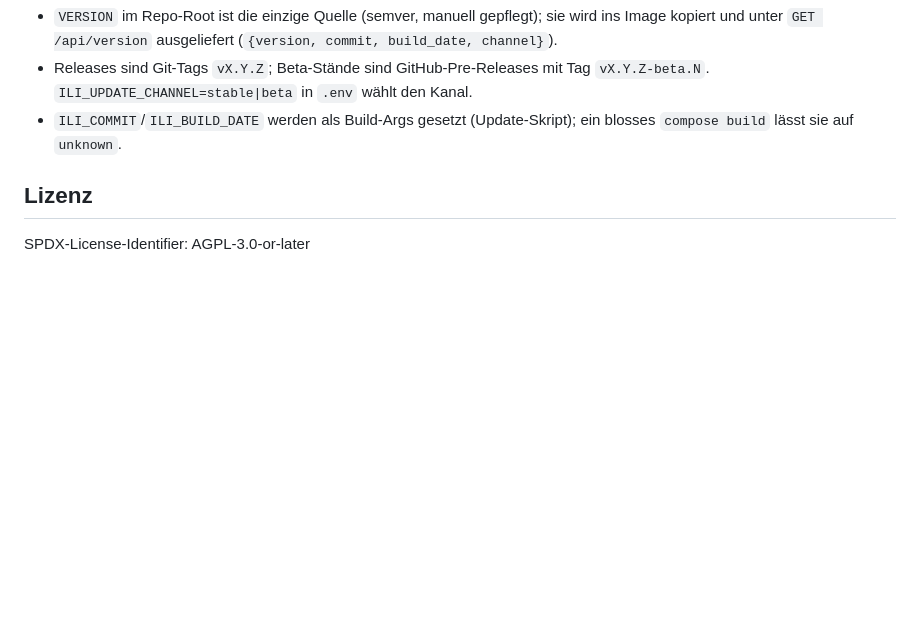
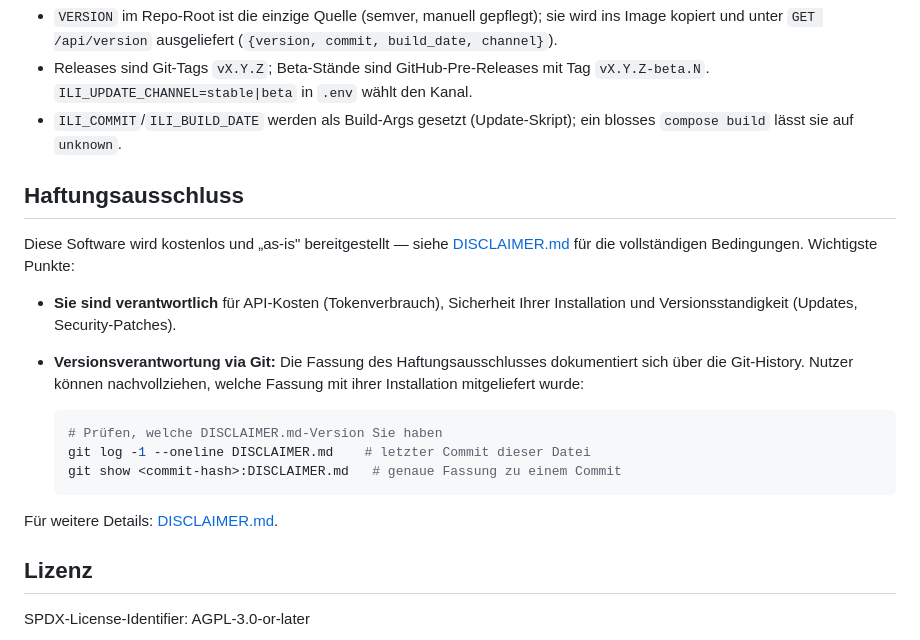
Before and after one commit to intelligent-life-interface/ili, a Markdown page: README.md, the part around the change. Rendered like a GitHub page; blank space fills up the shorter version.

````diff
--- a/README.md
+++ b/README.md
@@ -277,6 +277,24 @@ Vollständige API-Dokumentation: `docs/API.md` oder Swagger-UI unter `/docs` (nu
 - `ILI_COMMIT`/`ILI_BUILD_DATE` werden als Build-Args gesetzt (Update-Skript);
   ein blosses `compose build` lässt sie auf `unknown`.
 
+## Haftungsausschluss
+
+Diese Software wird kostenlos und „as-is" bereitgestellt — siehe [DISCLAIMER.md](DISCLAIMER.md) für die
+vollständigen Bedingungen. Wichtigste Punkte:
+
+- **Sie sind verantwortlich** für API-Kosten (Tokenverbrauch), Sicherheit Ihrer Installation
+  und Versionsstandigkeit (Updates, Security-Patches).
+- **Versionsverantwortung via Git:** Die Fassung des Haftungsausschlusses dokumentiert sich über
+  die Git-History. Nutzer können nachvollziehen, welche Fassung mit ihrer Installation mitgeliefert wurde:
+
+  ```bash
+  # Prüfen, welche DISCLAIMER.md-Version Sie haben
+  git log -1 --oneline DISCLAIMER.md    # letzter Commit dieser Datei
+  git show <commit-hash>:DISCLAIMER.md   # genaue Fassung zu einem Commit
+  ```
+
+Für weitere Details: [DISCLAIMER.md](DISCLAIMER.md).
+
 ## Lizenz
 
 SPDX-License-Identifier: AGPL-3.0-or-later
````
Also changed, not shown: DISCLAIMER.md (added, +48 -0 lines).
